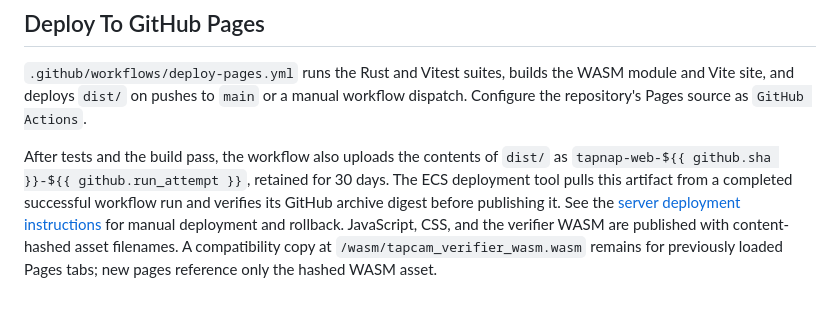
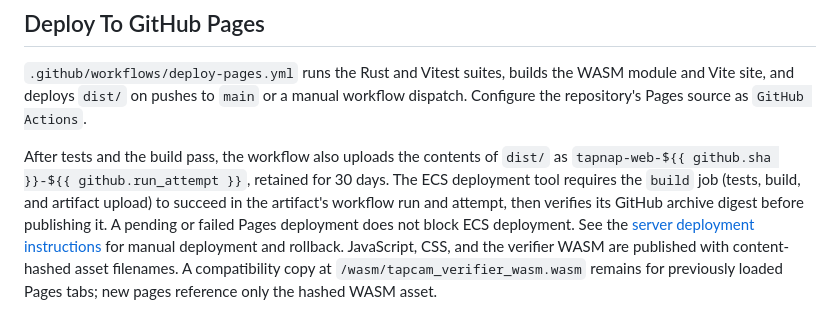
Before and after one commit to TAP-NAP/TAPCamVerifier, a Markdown page: README.md, the part around the change. Rendered like a GitHub page.

Commit message:
Clarify independent ECS build eligibility

```diff
--- a/README.md
+++ b/README.md
@@ -141,8 +141,10 @@ manual workflow dispatch. Configure the repository's Pages source as
 
 After tests and the build pass, the workflow also uploads the contents of `dist/`
 as `tapnap-web-${{ github.sha }}-${{ github.run_attempt }}`, retained for 30 days.
-The ECS deployment tool pulls this artifact from a completed successful workflow
-run and verifies its GitHub archive digest before publishing it. See the
+The ECS deployment tool requires the `build` job (tests, build, and artifact upload)
+to succeed in the artifact's workflow run and attempt, then verifies its GitHub
+archive digest before publishing it. A pending or failed Pages deployment does
+not block ECS deployment. See the
 [server deployment instructions](https://github.com/TAP-NAP/server/tree/main/deploy)
 for manual deployment and rollback. JavaScript, CSS, and the verifier WASM are
 published with content-hashed asset filenames. A compatibility copy at
```
